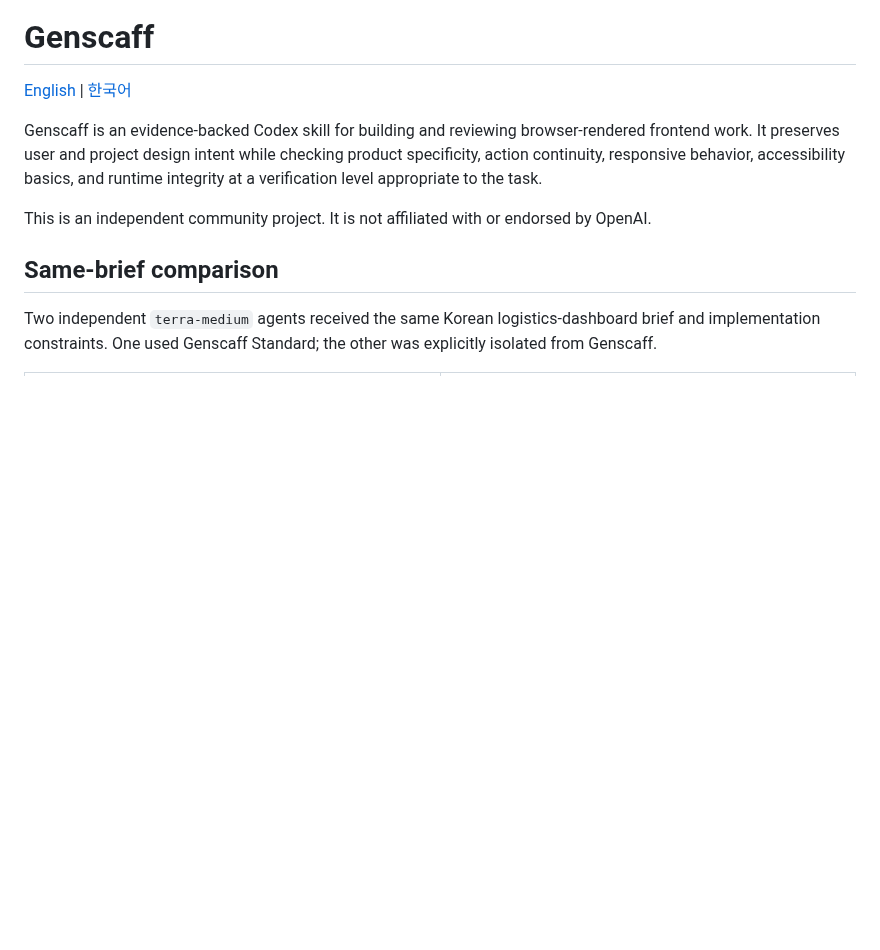
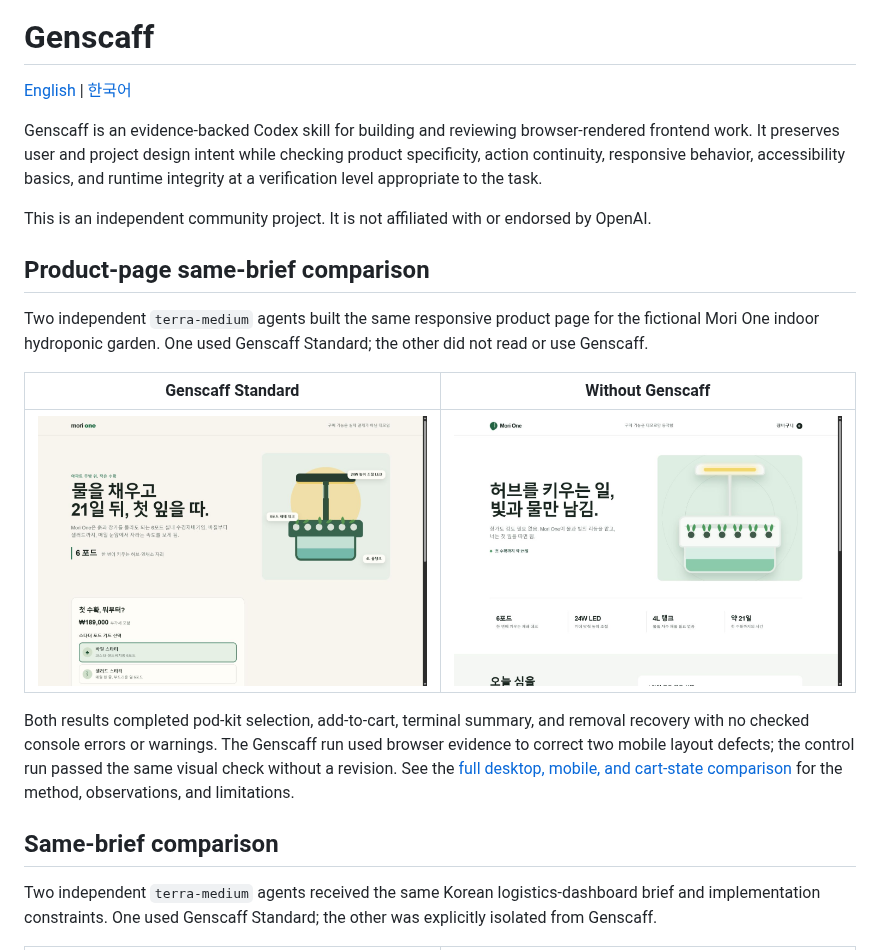
Before and after one commit to gloz9102/genscaff, a Markdown page: README.md, the part around the change. Rendered like a GitHub page; pictures changed too: docs/assets/product-comparison/product-with-genscaff-desktop.png (added), docs/assets/product-comparison/product-without-genscaff-desktop.png (added); blank space fills up the shorter version.

```diff
--- a/README.md
+++ b/README.md
@@ -13,6 +13,16 @@
 Genscaff is an evidence-backed Codex skill for building and reviewing browser-rendered frontend work. It preserves user and project design intent while checking product specificity, action continuity, responsive behavior, accessibility basics, and runtime integrity at a verification level appropriate to the task.
 
 This is an independent community project. It is not affiliated with or endorsed by OpenAI.
+
+## Product-page same-brief comparison
+
+Two independent `terra-medium` agents built the same responsive product page for the fictional Mori One indoor hydroponic garden. One used Genscaff Standard; the other did not read or use Genscaff.
+
+| Genscaff Standard | Without Genscaff |
+|---|---|
+| <img src="docs/assets/product-comparison/product-with-genscaff-desktop.png" alt="Mori One product page created with Genscaff Standard" width="720"> | <img src="docs/assets/product-comparison/product-without-genscaff-desktop.png" alt="Mori One product page created without Genscaff" width="720"> |
+
+Both results completed pod-kit selection, add-to-cart, terminal summary, and removal recovery with no checked console errors or warnings. The Genscaff run used browser evidence to correct two mobile layout defects; the control run passed the same visual check without a revision. See the [full desktop, mobile, and cart-state comparison](docs/product-page-comparison.md) for the method, observations, and limitations.
 
 ## Same-brief comparison
 
```
Also changed, not shown: README.ko.md (+10 -0 lines), docs/product-page-comparison.ko.md (added, +47 -0 lines), docs/product-page-comparison.md (added, +47 -0 lines), docs/assets/product-comparison/product-with-genscaff-mobile.png (added), docs/assets/product-comparison/product-with-genscaff-terminal.png (added), docs/assets/product-comparison/product-without-genscaff-mobile.png (added), docs/assets/product-comparison/product-without-genscaff-terminal.png (added).
